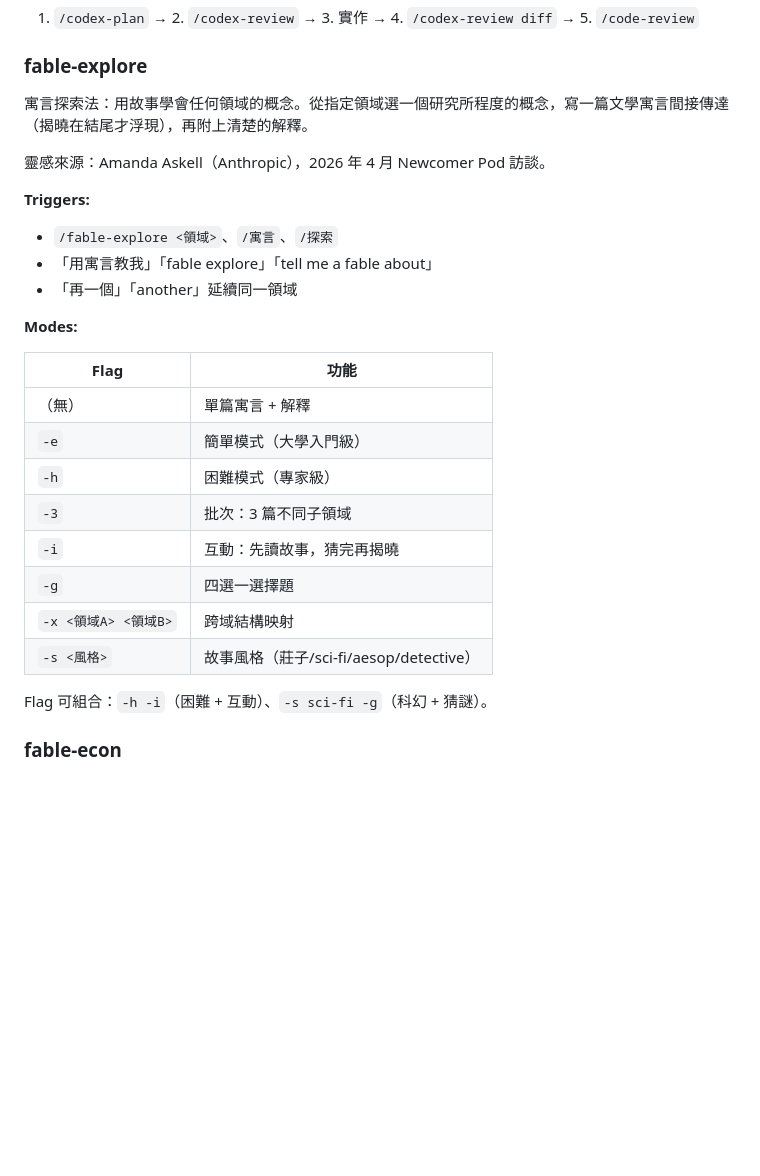
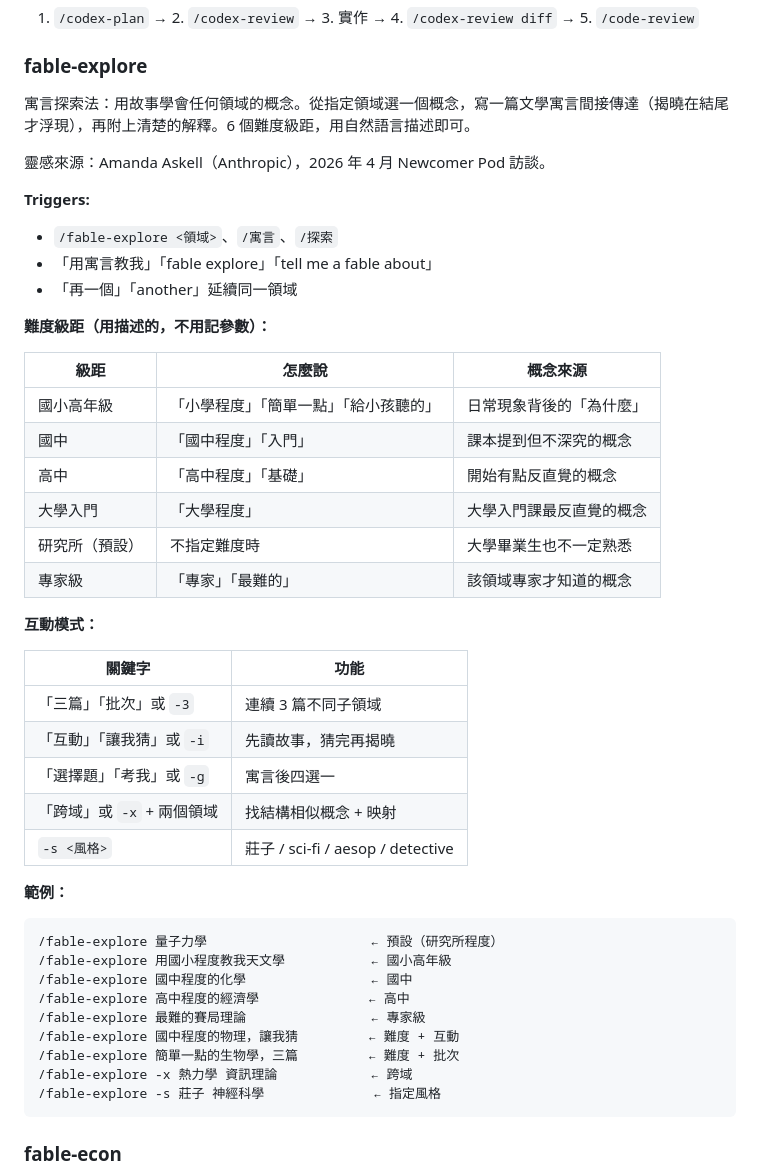
Before and after one commit to yelban/orz99-skills, a Markdown page: README.md, the part around the change. Drawn GitHub-style; blank space fills up the shorter version.

Commit message:
docs(README): update fable-explore with 6 difficulty levels and usage examples

````diff
--- a/README.md
+++ b/README.md
@@ -230,7 +230,7 @@ Claude Opus 擔任 PM 釐清需求、定位檔案，再交由 GPT-5.4（xhigh re
 
 ### fable-explore
 
-寓言探索法：用故事學會任何領域的概念。從指定領域選一個研究所程度的概念，寫一篇文學寓言間接傳達（揭曉在結尾才浮現），再附上清楚的解釋。
+寓言探索法：用故事學會任何領域的概念。從指定領域選一個概念，寫一篇文學寓言間接傳達（揭曉在結尾才浮現），再附上清楚的解釋。6 個難度級距，用自然語言描述即可。
 
 靈感來源：Amanda Askell（Anthropic），2026 年 4 月 Newcomer Pod 訪談。
 
@@ -239,20 +239,40 @@ Claude Opus 擔任 PM 釐清需求、定位檔案，再交由 GPT-5.4（xhigh re
 - 「用寓言教我」「fable explore」「tell me a fable about」
 - 「再一個」「another」延續同一領域
 
-**Modes:**
+**難度級距（用描述的，不用記參數）：**
 
-| Flag | 功能 |
-|------|------|
-| （無） | 單篇寓言 + 解釋 |
-| `-e` | 簡單模式（大學入門級） |
-| `-h` | 困難模式（專家級） |
-| `-3` | 批次：3 篇不同子領域 |
-| `-i` | 互動：先讀故事，猜完再揭曉 |
-| `-g` | 四選一選擇題 |
-| `-x <領域A> <領域B>` | 跨域結構映射 |
-| `-s <風格>` | 故事風格（莊子/sci-fi/aesop/detective） |
+| 級距 | 怎麼說 | 概念來源 |
+|------|--------|---------|
+| 國小高年級 | 「小學程度」「簡單一點」「給小孩聽的」 | 日常現象背後的「為什麼」 |
+| 國中 | 「國中程度」「入門」 | 課本提到但不深究的概念 |
+| 高中 | 「高中程度」「基礎」 | 開始有點反直覺的概念 |
+| 大學入門 | 「大學程度」 | 大學入門課最反直覺的概念 |
+| 研究所（預設） | 不指定難度時 | 大學畢業生也不一定熟悉 |
+| 專家級 | 「專家」「最難的」 | 該領域專家才知道的概念 |
 
-Flag 可組合：`-h -i`（困難 + 互動）、`-s sci-fi -g`（科幻 + 猜謎）。
+**互動模式：**
+
+| 關鍵字 | 功能 |
+|--------|------|
+| 「三篇」「批次」或 `-3` | 連續 3 篇不同子領域 |
+| 「互動」「讓我猜」或 `-i` | 先讀故事，猜完再揭曉 |
+| 「選擇題」「考我」或 `-g` | 寓言後四選一 |
+| 「跨域」或 `-x` + 兩個領域 | 找結構相似概念 + 映射 |
+| `-s <風格>` | 莊子 / sci-fi / aesop / detective |
+
+**範例：**
+
+```
+/fable-explore 量子力學                     ← 預設（研究所程度）
+/fable-explore 用國小程度教我天文學           ← 國小高年級
+/fable-explore 國中程度的化學                ← 國中
+/fable-explore 高中程度的經濟學              ← 高中
+/fable-explore 最難的賽局理論                ← 專家級
+/fable-explore 國中程度的物理，讓我猜         ← 難度 + 互動
+/fable-explore 簡單一點的生物學，三篇         ← 難度 + 批次
+/fable-explore -x 熱力學 資訊理論            ← 跨域
+/fable-explore -s 莊子 神經科學              ← 指定風格
+```
 
 ### fable-econ
 
````
